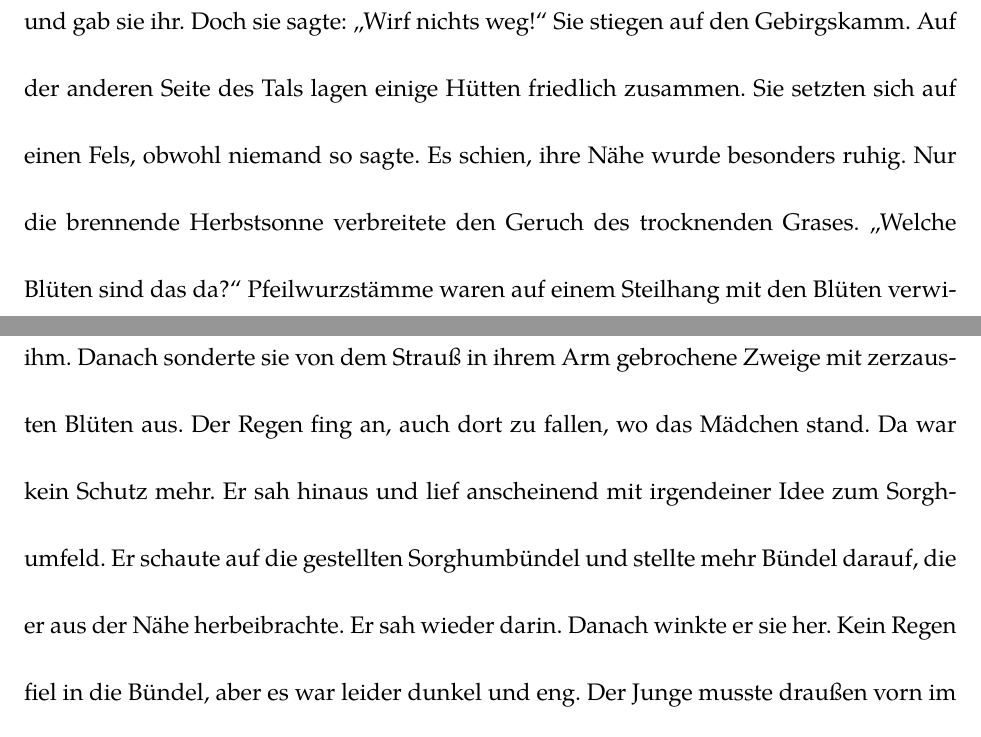
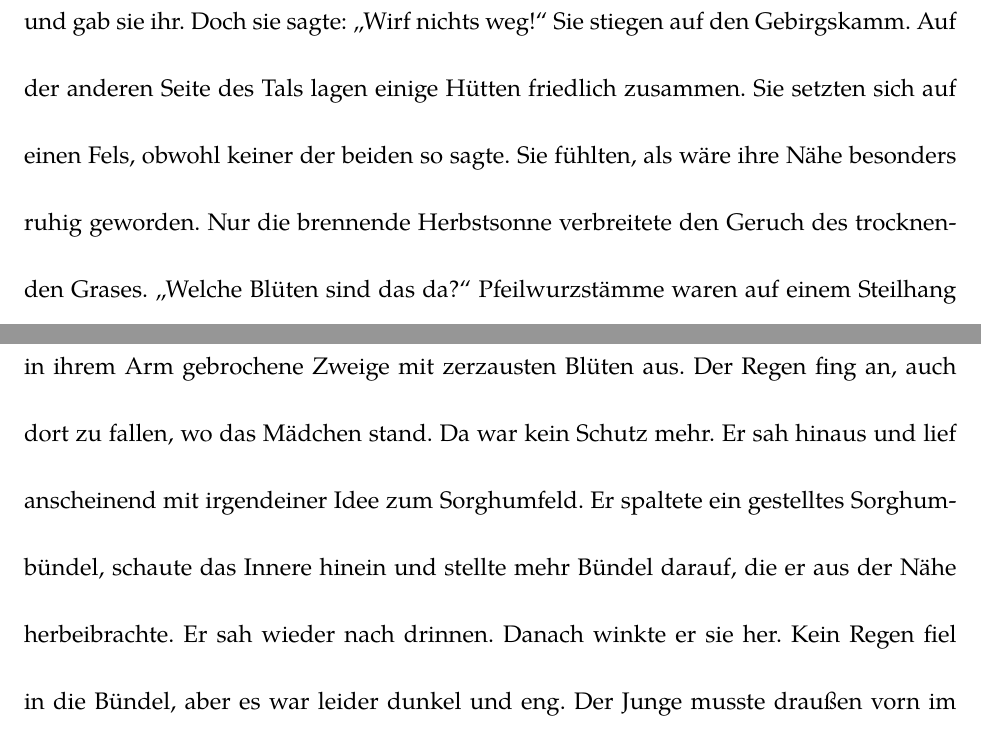
Before and after one commit to jhyeon/downpour, a LaTeX paper (Platzregen.tex): two parts of pages 6 and 8 of 12, joined at a grey line, cut so that both start at the same text. Compiled offline with XeLaTeX; a missing font is replaced by an installed copy or a similar font.

Commit message:
Address Jupp's question marks

```diff
--- a/Platzregen.tex
+++ b/Platzregen.tex
@@ -163,8 +163,8 @@ Sonnenschirm, mit einem Grübchen in ihrem etwas roten Gesicht.  Er
 bracht noch einen Strauß Blüten.  Er suchte frische Zweige aus und
 gab sie ihr.  Doch sie sagte: "`Wirf nichts weg!"'  Sie stiegen auf den
 Gebirgskamm.  Auf der anderen Seite des Tals lagen einige Hütten
-friedlich zusammen.  Sie setzten sich auf einen Fels, obwohl niemand
-so sagte.  Es schien, ihre Nähe wurde besonders ruhig.  Nur die
+friedlich zusammen.  Sie setzten sich auf einen Fels, obwohl keiner der beiden
+so sagte.  Sie fühlten, als wäre ihre Nähe besonders ruhig geworden.  Nur die
 brennende Herbstsonne verbreitete den Geruch des trocknenden Grases.
 "`Welche Blüten sind das da?"'  Pfeilwurzstämme waren auf einem
 Steilhang mit den Blüten verwickelt.  "`Sie sehen wie Glyzinien aus.
@@ -211,8 +211,9 @@ leise den vom Regen feuchten Blick zu ihm.  Danach sonderte sie von dem
 Strauß in ihrem Arm gebrochene Zweige mit zerzausten Blüten aus.
 Der Regen fing an, auch dort zu fallen, wo das Mädchen stand.  Da war kein Schutz
 mehr.  Er sah hinaus und lief anscheinend mit irgendeiner Idee zum
-Sorghumfeld.  Er schaute auf die gestellten Sorghumbündel und stellte mehr
-Bündel darauf, die er aus der Nähe herbeibrachte.  Er sah wieder darin.
+Sorghumfeld.  Er spaltete ein gestelltes Sorghumbündel,
+schaute das Innere hinein und stellte mehr
+Bündel darauf, die er aus der Nähe herbeibrachte.  Er sah wieder nach drinnen.
 Danach winkte er sie her.  Kein Regen fiel in die Bündel, aber es war
 leider dunkel und eng.  Der Junge musste draußen vorn im Regen
 sitzen.  Dabei stieg Dampf von seinen Schultern.  Das Mädchen
```
Also changed, not shown: Platzregen.tex (2 more changed lines).
